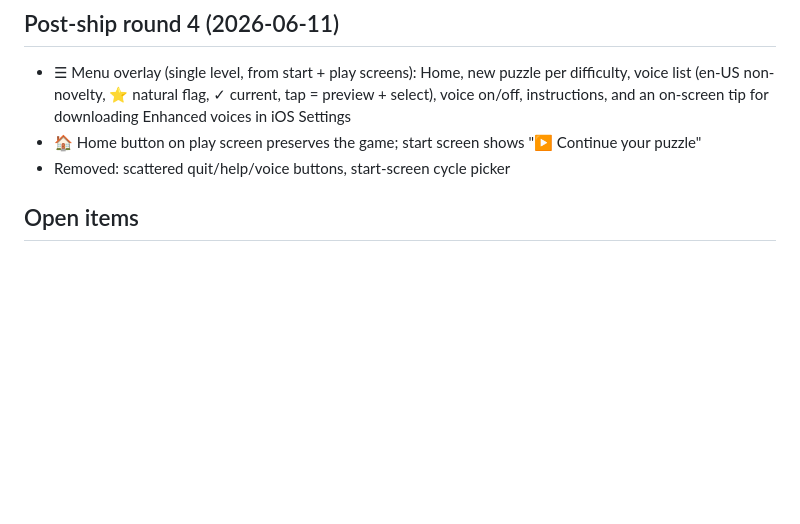
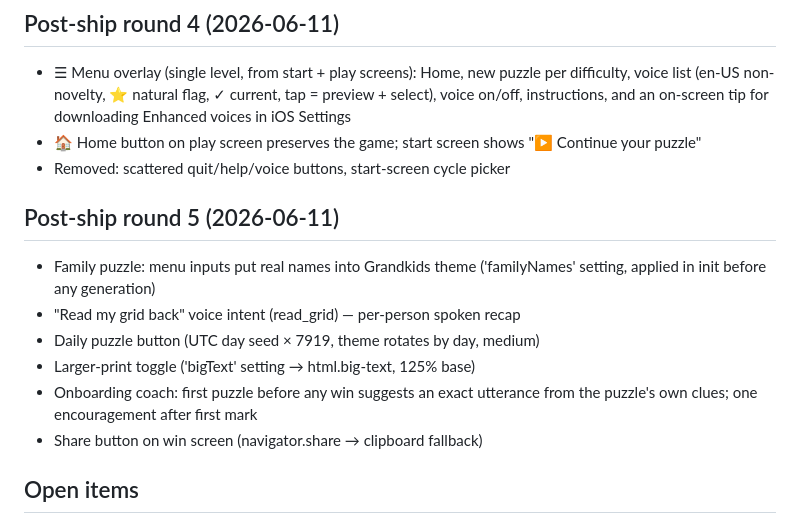
Before and after one commit to jepugh-code/puzzle-talk, a Markdown page: PROGRESS.md, the part around the change. Rendered like a GitHub page; blank space fills up the shorter version.

Commit message:
PROGRESS: round 5
Co-Authored-By: Claude Fable 5 <noreply@anthropic.com>

```diff
--- a/PROGRESS.md
+++ b/PROGRESS.md
@@ -54,6 +54,17 @@ _Last updated: 2026-06-10_
 - 🏠 Home button on play screen preserves the game; start screen shows
   "▶ Continue your puzzle"
 - Removed: scattered quit/help/voice buttons, start-screen cycle picker
+
+## Post-ship round 5 (2026-06-11)
+
+- Family puzzle: menu inputs put real names into Grandkids theme
+  ('familyNames' setting, applied in init before any generation)
+- "Read my grid back" voice intent (read_grid) — per-person spoken recap
+- Daily puzzle button (UTC day seed × 7919, theme rotates by day, medium)
+- Larger-print toggle ('bigText' setting → html.big-text, 125% base)
+- Onboarding coach: first puzzle before any win suggests an exact utterance
+  from the puzzle's own clues; one encouragement after first mark
+- Share button on win screen (navigator.share → clipboard fallback)
 
 ## Open items
 
```
